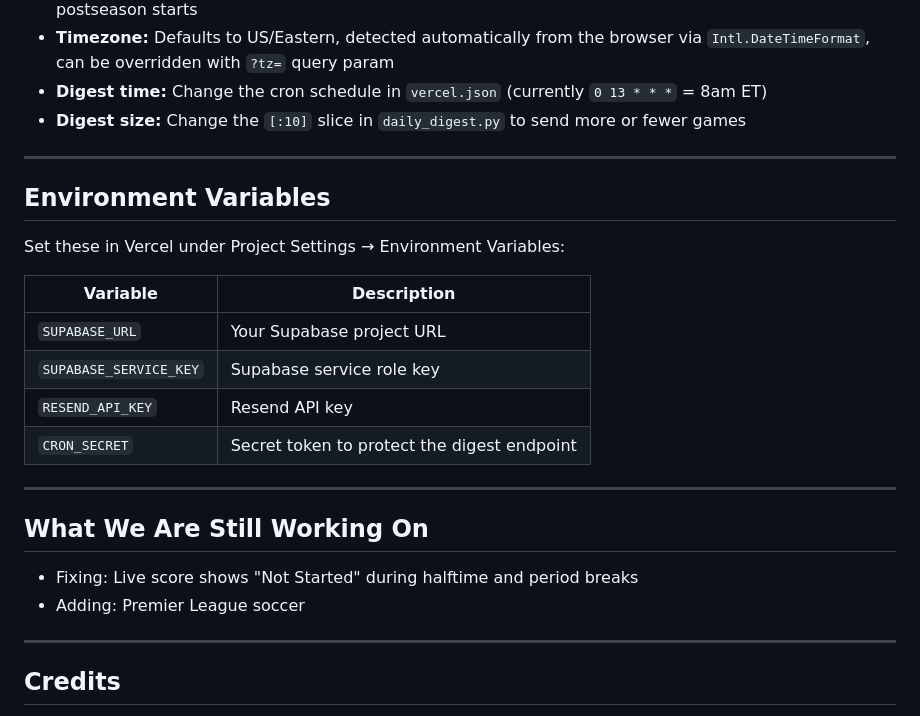
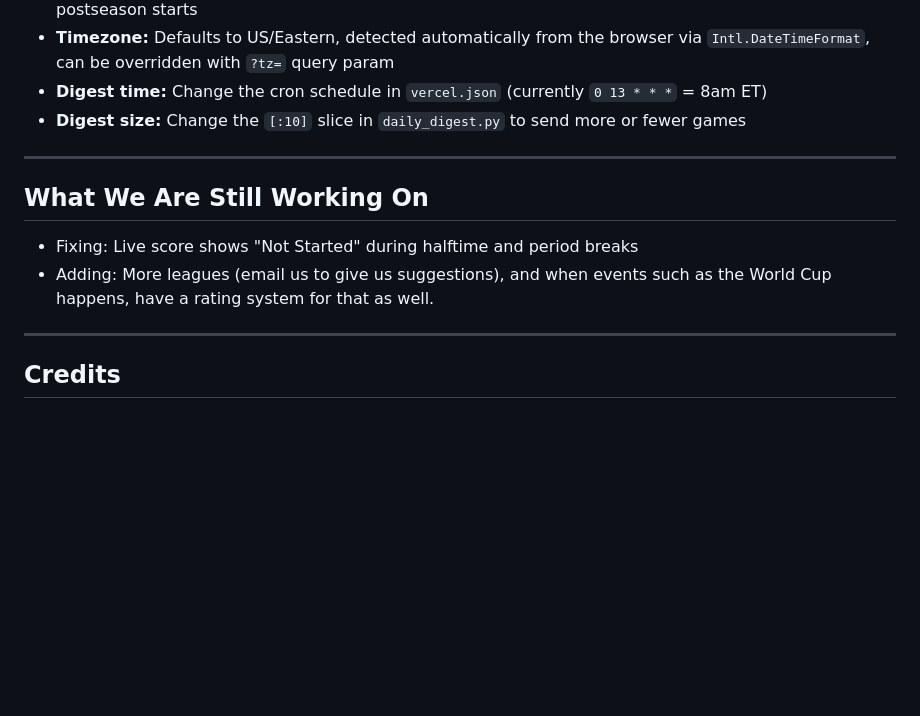
Before and after one commit to ckgifford06/w2wSports, a Markdown page: README.md, the part around one of its changes. Rendered like a GitHub page; blank space fills up the shorter version.

```diff
--- a/README.md
+++ b/README.md
@@ -130,23 +130,11 @@ The formula is tuned per sport but the structure is identical across all six lea
 
 ---
 
-## Environment Variables
-
-Set these in Vercel under Project Settings → Environment Variables:
-
-| Variable | Description |
-|---|---|
-| `SUPABASE_URL` | Your Supabase project URL |
-| `SUPABASE_SERVICE_KEY` | Supabase service role key |
-| `RESEND_API_KEY` | Resend API key |
-| `CRON_SECRET` | Secret token to protect the digest endpoint |
-
----
-
 ## What We Are Still Working On
 
 - Fixing: Live score shows "Not Started" during halftime and period breaks
-- Adding: Premier League soccer
+- Adding: More leagues (email us to give us suggestions), and when events such as the World Cup happens, have a rating system for that as well.
+
 
 ---
 
```
Also changed, not shown: other parts of README.md (+1 -1 lines).
